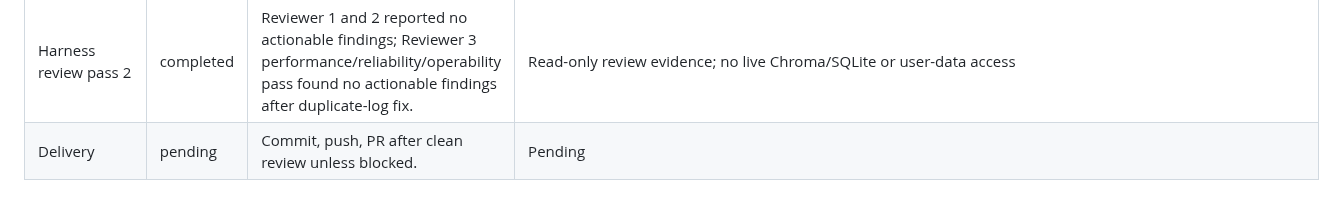
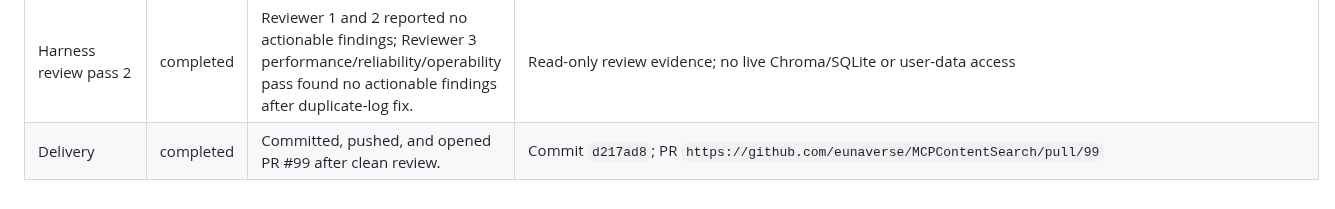
Before and after one commit to eunhwa99/MCPContentSearch, a Markdown page: docs/plan/2026-08-06-indexer-safe-traceback-diagnostics.md, the part around the change. Drawn GitHub-style.

Commit message:
docs: record diagnostics PR delivery

```diff
--- a/docs/plan/2026-08-06-indexer-safe-traceback-diagnostics.md
+++ b/docs/plan/2026-08-06-indexer-safe-traceback-diagnostics.md
@@ -113,4 +113,4 @@ Result: passed.
 | Review finding fix | completed | Worker-level diagnostics now mark already-logged exceptions so outer `IndexingError` wrapping preserves status without duplicate error logs. | Focused `3 passed in 0.86s`; latest affected file `8 passed in 1.18s`; compileall passed |
 | Post-fix full suite | completed | Required full verification rerun after behavior-changing review fix passed. | `./scripts/verify_all.sh`: `1378 passed`, coverage `87.96%`, quality eval passed, functional E2E `59 passed in 3.94s` |
 | Harness review pass 2 | completed | Reviewer 1 and 2 reported no actionable findings; Reviewer 3 performance/reliability/operability pass found no actionable findings after duplicate-log fix. | Read-only review evidence; no live Chroma/SQLite or user-data access |
-| Delivery | pending | Commit, push, PR after clean review unless blocked. | Pending |
+| Delivery | completed | Committed, pushed, and opened PR #99 after clean review. | Commit `d217ad8`; PR `https://github.com/eunaverse/MCPContentSearch/pull/99` |
```
